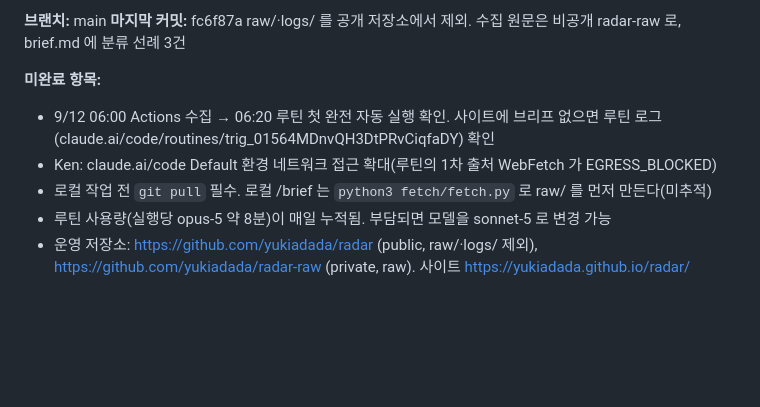
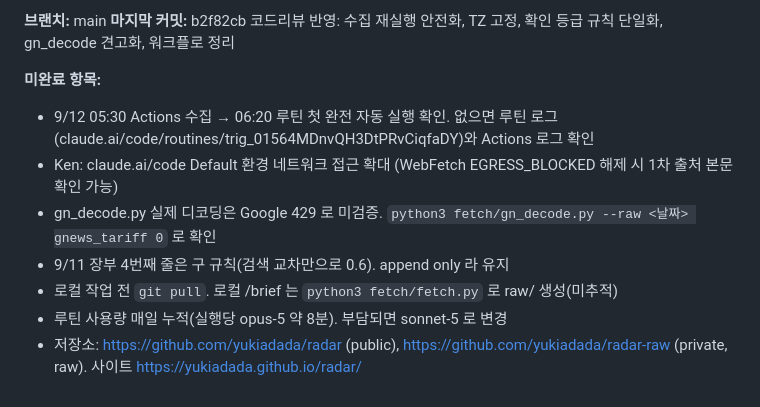
Before and after one commit to yukiadada/radar, a Markdown page: CLAUDE.md, the part around one of its changes. Drawn GitHub-style; blank space fills up the shorter version.

Commit message:
docs: session log 2026-09-11 (4) — 코드리뷰 반영, raw/logs 비공개화 (로그는 로컬 보관)
Co-Authored-By: Claude Fable 5.1 <noreply@anthropic.com>

```diff
--- a/CLAUDE.md
+++ b/CLAUDE.md
@@ -127,10 +127,12 @@ site/                      웹페이지. build.py 가 briefs·ledger·framework
 
 **브랜치:** main
-**마지막 커밋:** fc6f87a raw/·logs/ 를 공개 저장소에서 제외. 수집 원문은 비공개 radar-raw 로, brief.md 에 분류 선례 3건
+**마지막 커밋:** b2f82cb 코드리뷰 반영: 수집 재실행 안전화, TZ 고정, 확인 등급 규칙 단일화, gn_decode 견고화, 워크플로 정리
 
 **미완료 항목:**
-- 9/12 06:00 Actions 수집 → 06:20 루틴 첫 완전 자동 실행 확인. 사이트에 브리프 없으면 루틴 로그(claude.ai/code/routines/trig_01564MDnvQH3DtPRvCiqfaDY) 확인
-- Ken: claude.ai/code Default 환경 네트워크 접근 확대(루틴의 1차 출처 WebFetch 가 EGRESS_BLOCKED)
-- 로컬 작업 전 `git pull` 필수. 로컬 /brief 는 `python3 fetch/fetch.py` 로 raw/ 를 먼저 만든다(미추적)
-- 루틴 사용량(실행당 opus-5 약 8분)이 매일 누적됨. 부담되면 모델을 sonnet-5 로 변경 가능
-- 운영 저장소: https://github.com/yukiadada/radar (public, raw/·logs/ 제외), https://github.com/yukiadada/radar-raw (private, raw). 사이트 https://yukiadada.github.io/radar/
+- 9/12 05:30 Actions 수집 → 06:20 루틴 첫 완전 자동 실행 확인. 없으면 루틴 로그(claude.ai/code/routines/trig_01564MDnvQH3DtPRvCiqfaDY)와 Actions 로그 확인
+- Ken: claude.ai/code Default 환경 네트워크 접근 확대 (WebFetch EGRESS_BLOCKED 해제 시 1차 출처 본문 확인 가능)
+- gn_decode.py 실제 디코딩은 Google 429 로 미검증. `python3 fetch/gn_decode.py --raw <날짜> gnews_tariff 0` 로 확인
+- 9/11 장부 4번째 줄은 구 규칙(검색 교차만으로 0.6). append only 라 유지
+- 로컬 작업 전 `git pull`. 로컬 /brief 는 `python3 fetch/fetch.py` 로 raw/ 생성(미추적)
+- 루틴 사용량 매일 누적(실행당 opus-5 약 8분). 부담되면 sonnet-5 로 변경
+- 저장소: https://github.com/yukiadada/radar (public), https://github.com/yukiadada/radar-raw (private, raw). 사이트 https://yukiadada.github.io/radar/
```
Also changed, not shown: other parts of CLAUDE.md (+1 -1 lines).
